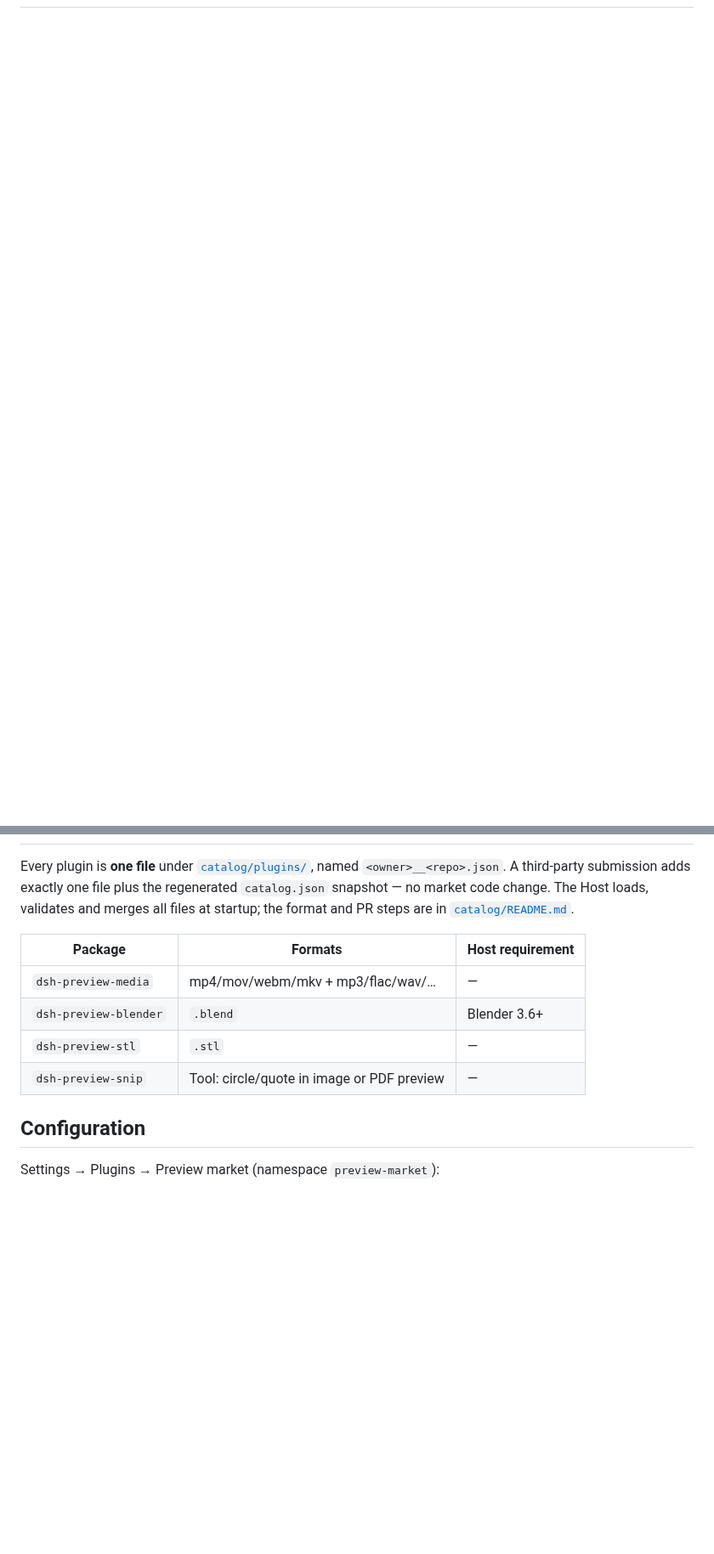
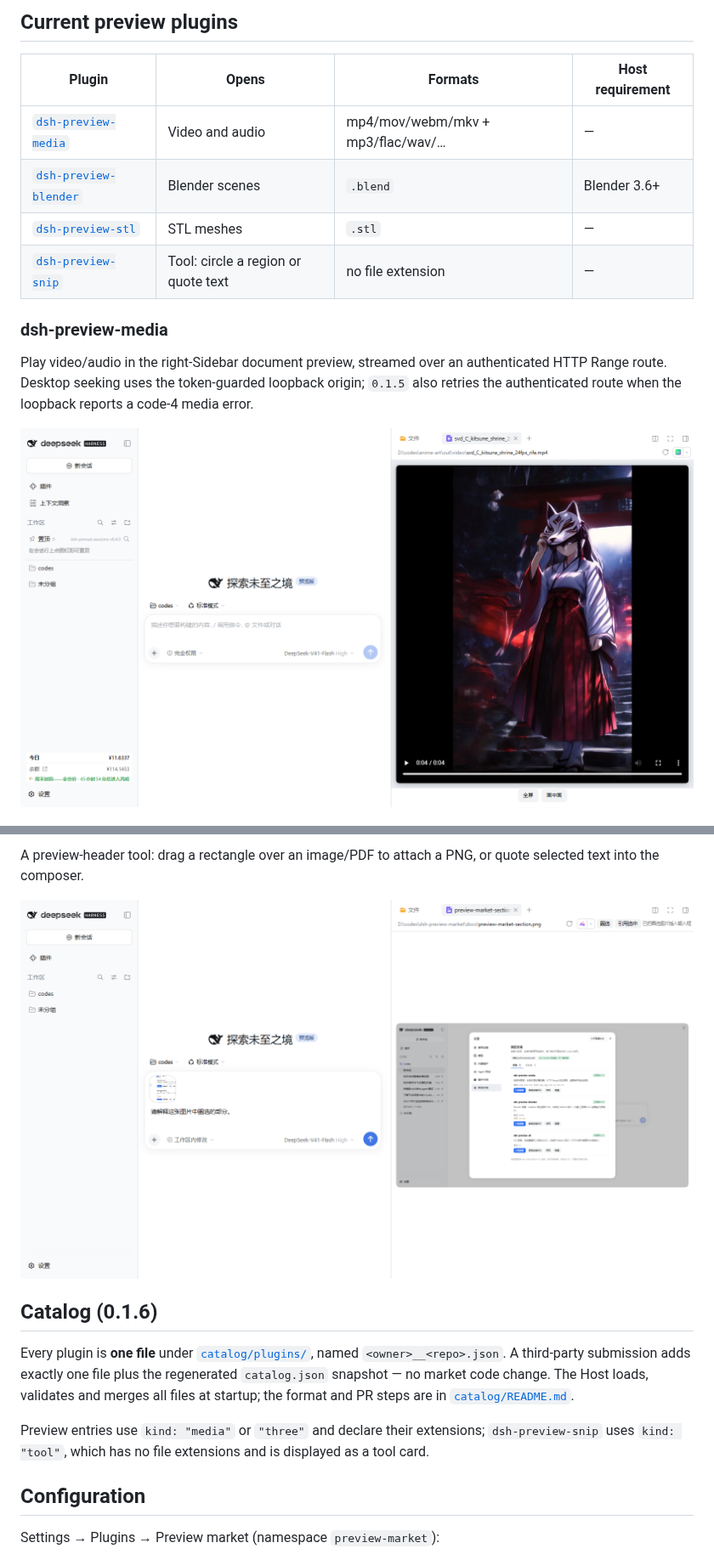
Before and after one commit to 439436269-ctrl/dsh-preview-market, a Markdown page: README.md, 2 parts joined by grey strips. Shown at 85% size. Rendered like a GitHub page; pictures changed too: docs/preview-media.png (added), docs/preview-snip.png (added); blank space fills up the shorter version.

Commit message:
docs: add screenshots and current preview list; 0.1.6

```diff
--- a/README.md
+++ b/README.md
@@ -26,0 +40,15 @@ Upgrading from `dsh-media-preview` / `dsh-blend-preview` / `dsh-stl-preview`? Se
+## Current preview plugins
+
+| Plugin | Opens | Formats | Host requirement |
+|---|---|---|---|
+| [`dsh-preview-media`](https://github.com/439436269-ctrl/dsh-preview-media) | Video and audio | mp4/mov/webm/mkv + mp3/flac/wav/… | — |
+| [`dsh-preview-blender`](https://github.com/439436269-ctrl/dsh-preview-blender) | Blender scenes | `.blend` | Blender 3.6+ |
+| [`dsh-preview-stl`](https://github.com/439436269-ctrl/dsh-preview-stl) | STL meshes | `.stl` | — |
+| [`dsh-preview-snip`](https://github.com/439436269-ctrl/dsh-preview-snip) | Tool: circle a region or quote text | no file extension | — |
+
+### dsh-preview-media
+
+Play video/audio in the right-Sidebar document preview, streamed over an authenticated HTTP Range route. Desktop seeking uses the token-guarded loopback origin; `0.1.5` also retries the authenticated route when the loopback reports a code-4 media error.
+
+![Video preview](https://raw.githubusercontent.com/439436269-ctrl/dsh-preview-market/main/docs/preview-media.png)
+
@@ -27,12 +69,12 @@ Upgrading from `dsh-media-preview` / `dsh-blend-preview` / `dsh-stl-preview`? Se
+A preview-header tool: drag a rectangle over an image/PDF to attach a PNG, or quote selected text into the composer.
+
+![Preview snip](https://raw.githubusercontent.com/439436269-ctrl/dsh-preview-market/main/docs/preview-snip.png)
+
+## Catalog (0.1.6)
 
 Every plugin is **one file** under [`catalog/plugins/`](catalog/plugins/), named `<owner>__<repo>.json`. A third-party submission adds exactly one file plus the regenerated `catalog.json` snapshot — no market code change. The Host loads, validates and merges all files at startup; the format and PR steps are in [`catalog/README.md`](catalog/README.md).
 
-| Package | Formats | Host requirement |
-|---|---|---|
-| `dsh-preview-media` | mp4/mov/webm/mkv + mp3/flac/wav/… | — |
-| `dsh-preview-blender` | `.blend` | Blender 3.6+ |
-| `dsh-preview-stl` | `.stl` | — |
-| `dsh-preview-snip` | Tool: circle/quote in image or PDF preview | — |
+Preview entries use `kind: "media"` or `"three"` and declare their extensions; `dsh-preview-snip` uses `kind: "tool"`, which has no file extensions and is displayed as a tool card.
 
 ## Configuration
 
```
Also changed, not shown: other parts of README.md (+29 -2 lines), CHANGELOG.md (+4 -0 lines), README.zh.md (+50 -8 lines), docs/preview-blender.png (added), docs/preview-market-toggle.png (added), docs/preview-stl.png (added), 1 other file.
